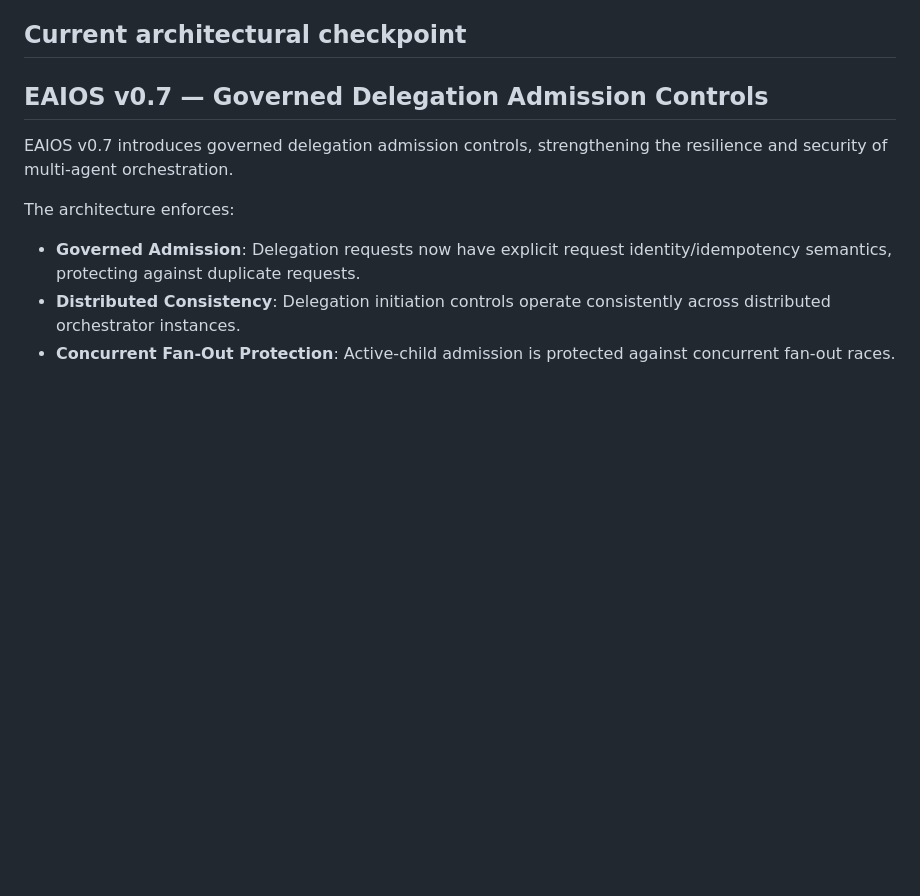
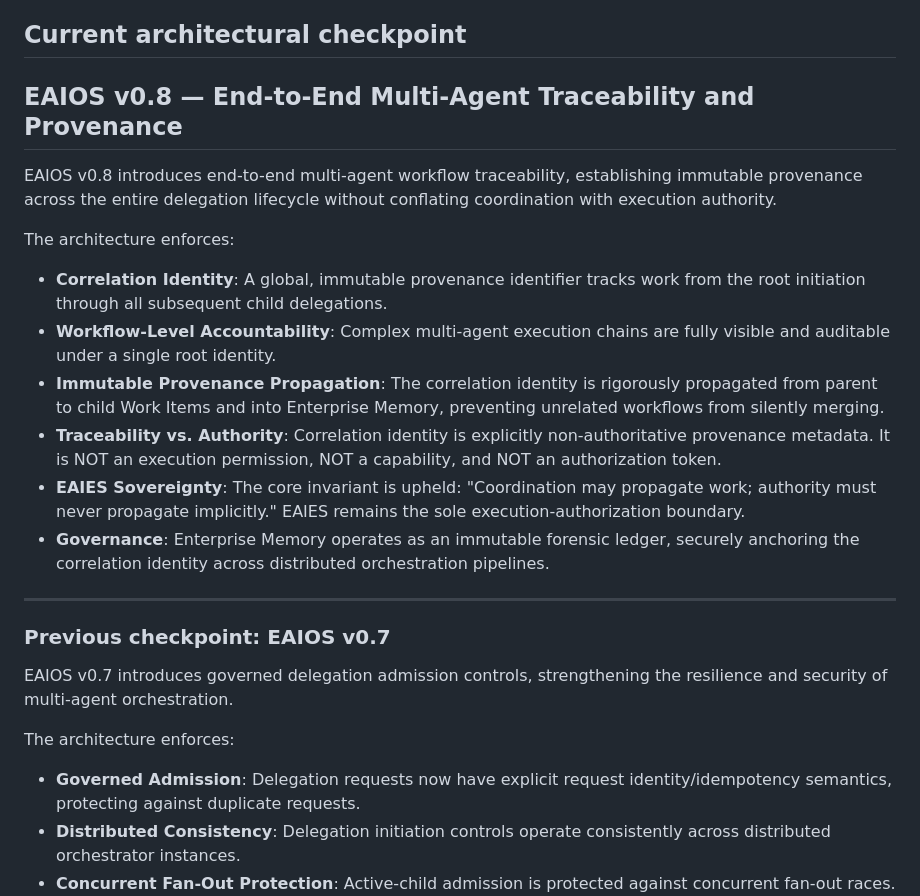
Before and after one commit to CypherVantageAI/CypherVantageAI.github.io, a Markdown page: README.md, the part around the change. Rendered like a GitHub page; blank space fills up the shorter version.

Commit message:
docs: EAIOS v0.8 publication

```diff
--- a/README.md
+++ b/README.md
@@ -91,7 +91,21 @@ The architecture focuses on:
 
 ## Current architectural checkpoint
 
-## EAIOS v0.7 — Governed Delegation Admission Controls
+## EAIOS v0.8 — End-to-End Multi-Agent Traceability and Provenance
+
+EAIOS v0.8 introduces end-to-end multi-agent workflow traceability, establishing immutable provenance across the entire delegation lifecycle without conflating coordination with execution authority.
+
+The architecture enforces:
+- **Correlation Identity**: A global, immutable provenance identifier tracks work from the root initiation through all subsequent child delegations.
+- **Workflow-Level Accountability**: Complex multi-agent execution chains are fully visible and auditable under a single root identity.
+- **Immutable Provenance Propagation**: The correlation identity is rigorously propagated from parent to child Work Items and into Enterprise Memory, preventing unrelated workflows from silently merging.
+- **Traceability vs. Authority**: Correlation identity is explicitly non-authoritative provenance metadata. It is NOT an execution permission, NOT a capability, and NOT an authorization token.
+- **EAIES Sovereignty**: The core invariant is upheld: "Coordination may propagate work; authority must never propagate implicitly." EAIES remains the sole execution-authorization boundary.
+- **Governance**: Enterprise Memory operates as an immutable forensic ledger, securely anchoring the correlation identity across distributed orchestration pipelines.
+
+---
+
+### Previous checkpoint: EAIOS v0.7
 
 EAIOS v0.7 introduces governed delegation admission controls, strengthening the resilience and security of multi-agent orchestration.
 
```
